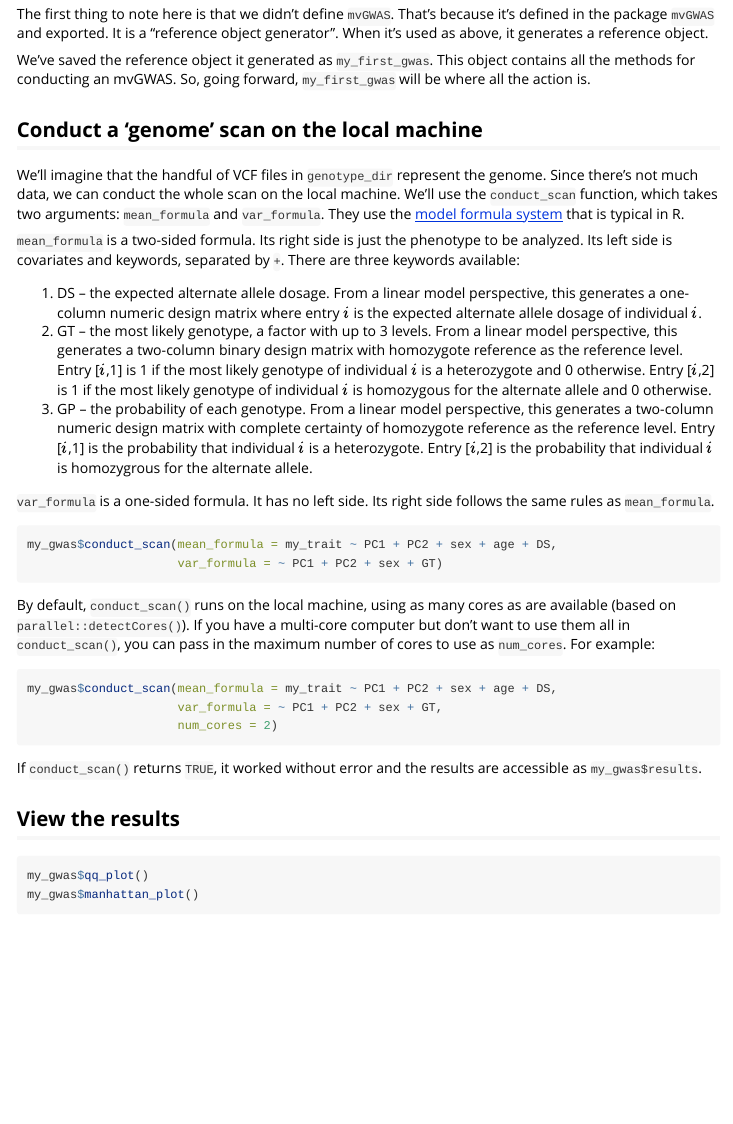
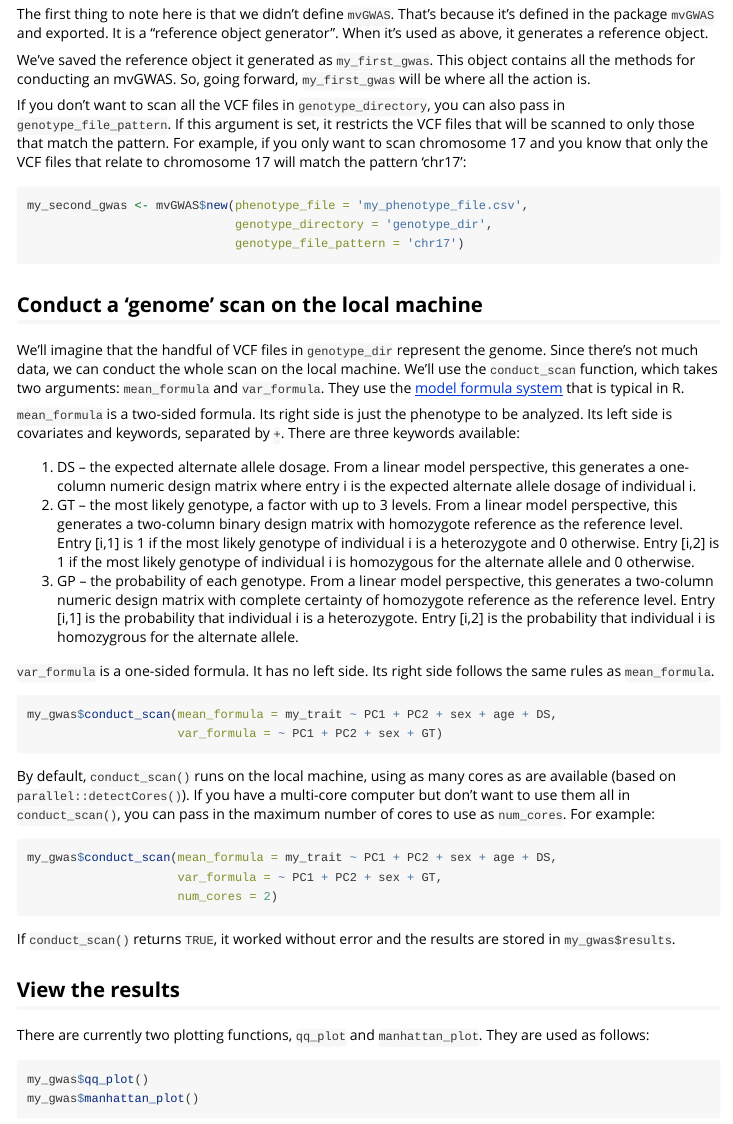
Before and after one commit to rcorty/mvGWAS, an R Markdown document (vignettes/1_getting_started.Rmd): the page in a window 1100 px wide, from 540 px down. Rendered offline with R 4.5, knitr and Pandoc, with nearby package versions.

Commit message:
working on vignette 1
and added covr

Signed-off-by: Robert Corty <rcorty@gmail.com>

````diff
--- a/.travis.yml
+++ b/.travis.yml
@@ -3,3 +3,6 @@
 language: R
 sudo: false
 cache: packages
+
+after_success:
+  - Rscript -e 'covr::codecov()'
--- a/vignettes/1_getting_started.Rmd
+++ b/vignettes/1_getting_started.Rmd
@@ -38,6 +38,15 @@ We've saved the reference object it generated as `my_first_gwas`.
 This object contains all the methods for conducting an mvGWAS.
 So, going forward, `my_first_gwas` will be where all the action is.
 
+If you don't want to scan all the VCF files in `genotype_directory`, you can also pass in `genotype_file_pattern`.
+If this argument is set, it restricts the VCF files that will be scanned to only those that match the pattern.
+For example, if you only want to scan chromosome 17 and you know that only the VCF files that relate to chromosome 17 will match the pattern 'chr17':
+
+```{r eval=FALSE}
+my_second_gwas <- mvGWAS$new(phenotype_file = 'my_phenotype_file.csv',
+                             genotype_directory = 'genotype_dir',
+                             genotype_file_pattern = 'chr17')
+```
 
 
 ## Conduct a 'genome' scan on the local machine
@@ -59,2 +66,4 @@ From a linear model perspective, this generates a one-column numeric design matr
 2.  GT -- the most likely genotype, a factor with up to 3 levels.
 From a linear model perspective, this generates a two-column binary design matrix with homozygote reference as the reference level.
+Entry [i,1] is 1 if the most likely genotype of individual i is a heterozygote and 0 otherwise.
+Entry [i,2] is 1 if the most likely genotype of individual i is homozygous for the alternate allele and 0 otherwise.
@@ -63,13 +70,11 @@ Entry [$i$,2] is 1 if the most likely genotype of individual $i$ is homozygous f
 3.  GP -- the probability of each genotype.
 From a linear model perspective, this generates a two-column numeric design matrix with complete certainty of homozygote reference as the reference level.
-Entry [$i$,1] is the probability that individual $i$ is a heterozygote.
-Entry [$i$,2] is the probability that individual $i$ is homozygrous for the alternate allele.
-
+Entry [i,1] is the probability that individual i is a heterozygote.
+Entry [i,2] is the probability that individual i is homozygrous for the alternate allele.
 
 `var_formula` is a one-sided formula.
 It has no left side.
 Its right side follows the same rules as `mean_formula`.
-
 
 ```{r eval=FALSE}
 my_gwas$conduct_scan(mean_formula = my_trait ~ PC1 + PC2 + sex + age + DS,
@@ -86,14 +91,21 @@ my_gwas$conduct_scan(mean_formula = my_trait ~ PC1 + PC2 + sex + age + DS,
                      num_cores = 2)
 ```
 
-If `conduct_scan()` returns `TRUE`, it worked without error and the results are accessible as `my_gwas$results`.
+If `conduct_scan()` returns `TRUE`, it worked without error and the results are stored in `my_gwas$results`.
+
+
 
 ## View the results
+
+There are currently two plotting functions, `qq_plot` and `manhattan_plot`.
+They are used as follows:
 
 ```{r eval=FALSE}
 my_gwas$qq_plot()
 my_gwas$manhattan_plot()
 ```
+
+
 
 ## View the joint null model
 
````
Also changed, not shown: vignettes/1_getting_started.R (added, +27 -0 lines), vignettes/1_getting_started.html (added), vignettes/1_getting_started.Rmd (6 more changed lines).
